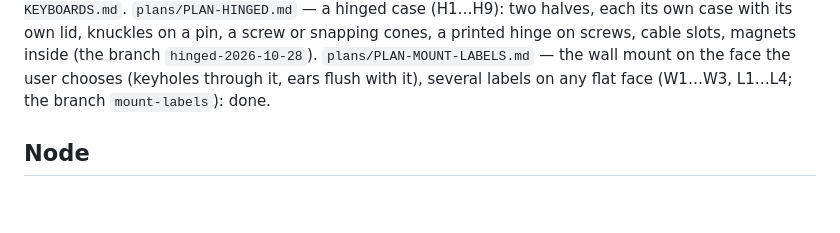
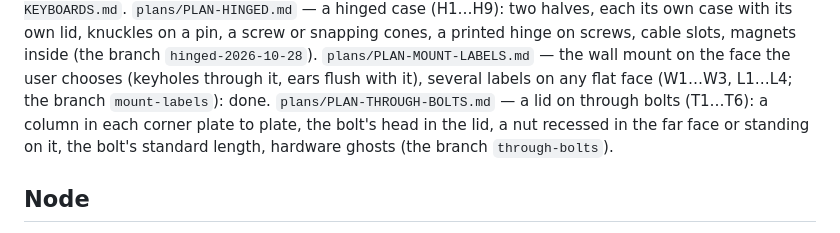
Before and after one commit to dmitryweiner/case-constructor, a Markdown page: CLAUDE.md, the part around the change. Rendered like a GitHub page; blank space fills up the shorter version.

Commit message:
Plan: a lid on through bolts
Co-Authored-By: Claude Opus 5.5 <noreply@anthropic.com>

```diff
--- a/CLAUDE.md
+++ b/CLAUDE.md
@@ -28,6 +28,10 @@ printed hinge on screws, cable slots, magnets inside (the branch
 `plans/PLAN-MOUNT-LABELS.md` — the wall mount on the face the user chooses
 (keyholes through it, ears flush with it), several labels on any flat face
 (W1…W3, L1…L4; the branch `mount-labels`): done.
+`plans/PLAN-THROUGH-BOLTS.md` — a lid on through bolts (T1…T6): a column
+in each corner plate to plate, the bolt's head in the lid, a nut recessed
+in the far face or standing on it, the bolt's standard length, hardware
+ghosts (the branch `through-bolts`).
 
 ## Node
 
```
Also changed, not shown: plans/PLAN-THROUGH-BOLTS.md (added, +202 -0 lines).
